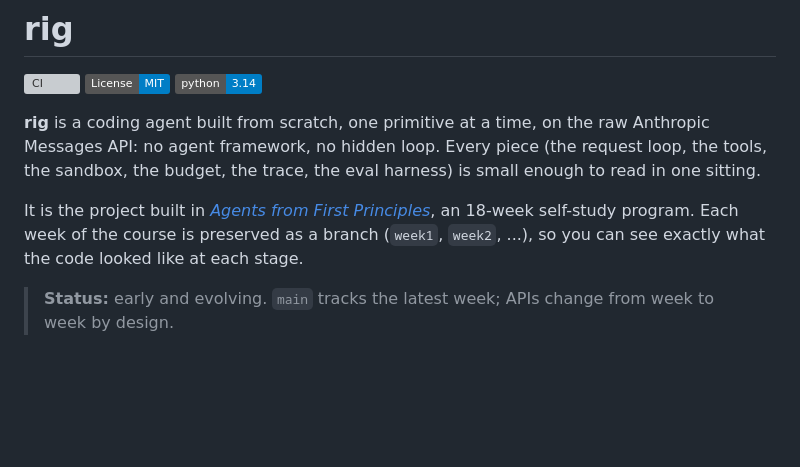
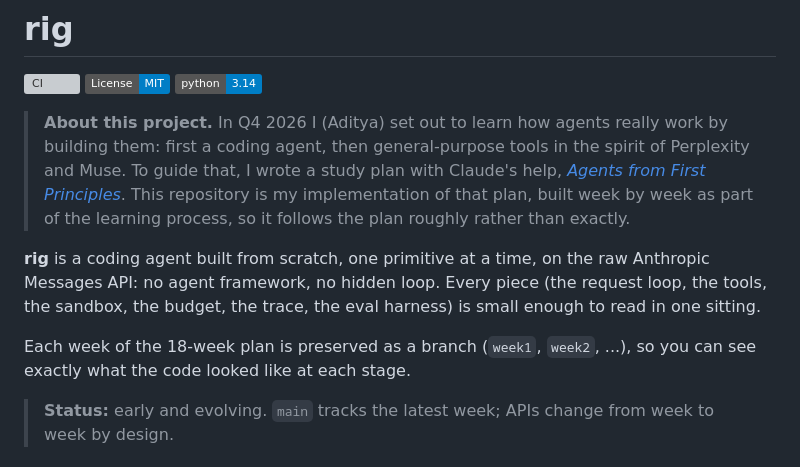
Before and after one commit to Adityav2410/rig, a Markdown page: README.md, the part around the change. GitHub-like rendering; badges without logos; blank space fills up the shorter version; grey boxes are pictures that could not be loaded.

Commit message:
README: add a note on the project's origin

```diff
--- a/README.md
+++ b/README.md
@@ -4,9 +4,11 @@
 [![License: MIT](https://img.shields.io/badge/License-MIT-blue.svg)](LICENSE)
 [![Python 3.14](https://img.shields.io/badge/python-3.14-blue.svg)](https://www.python.org/)
 
+> **About this project.** In Q4 2026 I (Aditya) set out to learn how agents really work by building them: first a coding agent, then general-purpose tools in the spirit of Perplexity and Muse. To guide that, I wrote a study plan with Claude's help, [*Agents from First Principles*](https://ai.labs-nature.com/study-plan/). This repository is my implementation of that plan, built week by week as part of the learning process, so it follows the plan roughly rather than exactly.
+
 **rig** is a coding agent built from scratch, one primitive at a time, on the raw Anthropic Messages API: no agent framework, no hidden loop. Every piece (the request loop, the tools, the sandbox, the budget, the trace, the eval harness) is small enough to read in one sitting.
 
-It is the project built in [*Agents from First Principles*](https://ai.labs-nature.com/study-plan/), an 18-week self-study program. Each week of the course is preserved as a branch (`week1`, `week2`, ...), so you can see exactly what the code looked like at each stage.
+Each week of the 18-week plan is preserved as a branch (`week1`, `week2`, ...), so you can see exactly what the code looked like at each stage.
 
 > **Status:** early and evolving. `main` tracks the latest week; APIs change from week to week by design.
 
```
